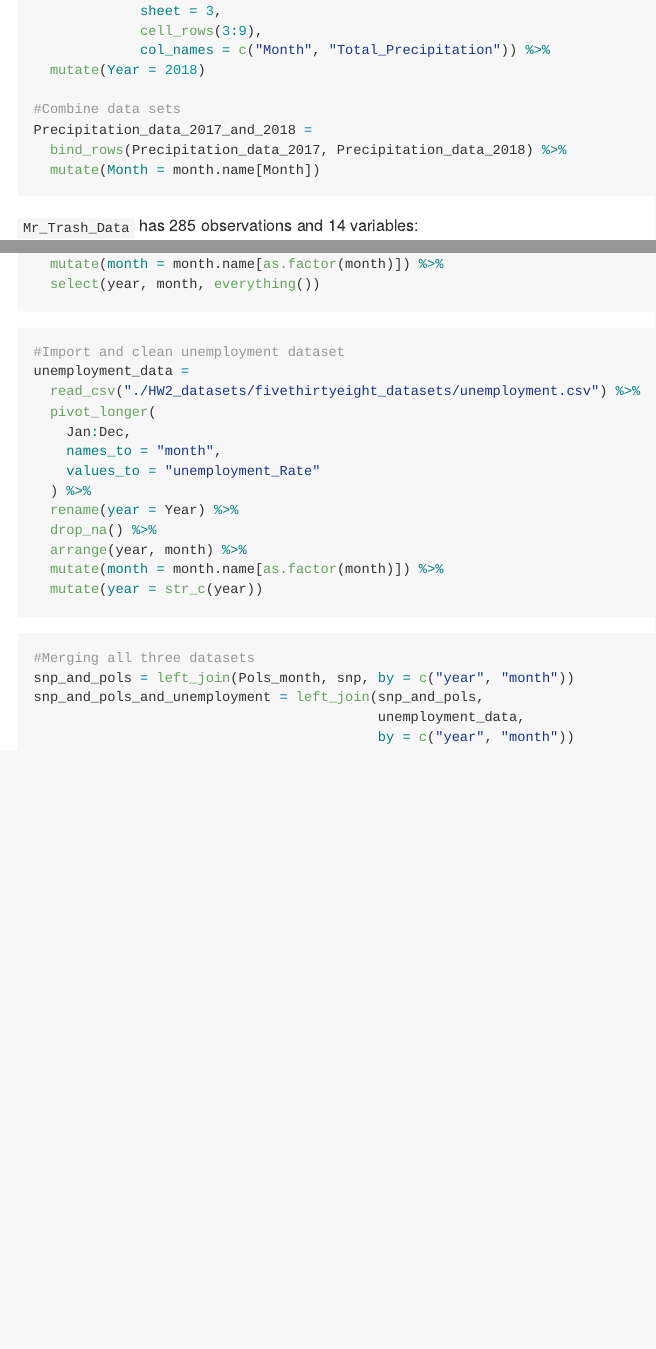
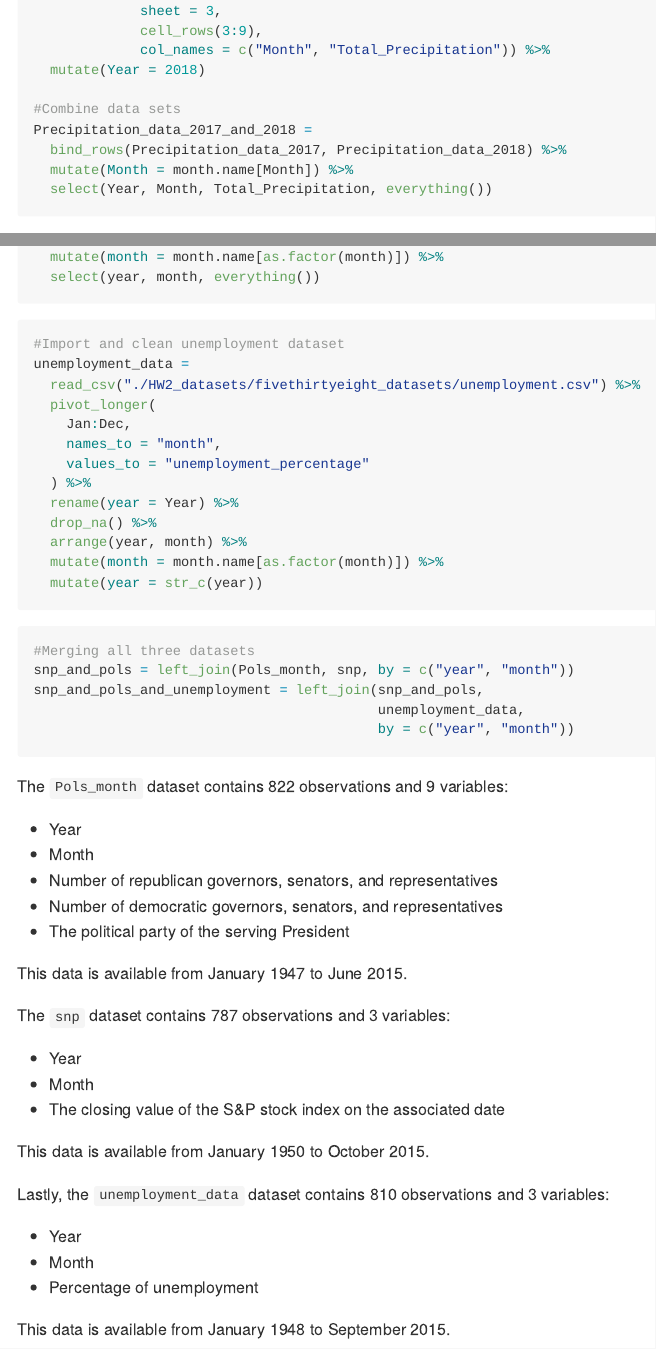
Before and after one commit to robatum103096/p8105_HW2_rat2134, an R Markdown document (p8105_HW2_rat2134.Rmd): the page in a window 1100 px wide, from 680 px down, and a second part further down, joined at a grey line. The pictures show the output file p8105_HW2_rat2134.md that the author committed with the source, drawn offline in the style of GitHub.

Commit message:
Finished Problem 2, starting Problem 3

````diff
--- a/p8105_HW2_rat2134.Rmd
+++ b/p8105_HW2_rat2134.Rmd
@@ -45,7 +45,8 @@ Precipitation_data_2018 =
 #Combine data sets
 Precipitation_data_2017_and_2018 =
   bind_rows(Precipitation_data_2017, Precipitation_data_2018) %>%
-  mutate(Month = month.name[Month])
+  mutate(Month = month.name[Month]) %>%
+  select(Year, Month, Total_Precipitation, everything())
 ```
 
 `Mr_Trash_Data` has `r dim(Mr_Trash_Data)[1]` observations and `r dim(Mr_Trash_Data)[2]` variables:
@@ -98,7 +99,7 @@ unemployment_data =
   pivot_longer(
     Jan:Dec,
     names_to = "month",
-    values_to = "unemployment_Rate"
+    values_to = "unemployment_percentage"
   ) %>%
   rename(year = Year) %>%
   drop_na() %>%
@@ -114,3 +115,29 @@ snp_and_pols_and_unemployment = left_join(snp_and_pols,
                                           unemployment_data,
                                           by = c("year", "month"))
 ```
+
+The `Pols_month` dataset contains `r dim(Pols_month)[1]` observations and `r dim(Pols_month)[2]` variables:
+
+* Year
+* Month
+* Number of republican governors, senators, and representatives
+* Number of democratic governors, senators, and representatives
+* The political party of the serving President
+
+This data is available from January 1947 to June 2015.
+
+The `snp` dataset contains `r dim(snp)[1]` observations and `r dim(snp)[2]` variables:
+
+* Year
+* Month
+* The closing value of the S&P stock index on the associated date
+
+This data is available from January 1950 to October 2015.
+
+Lastly, the `unemployment_data` dataset contains `r dim(unemployment_data)[1]` observations and `r dim(unemployment_data)[2]` variables:
+
+* Year
+* Month
+* Percentage of unemployment
+
+This data is available from January 1948 to September 2015.
````
Also changed, not shown: p8105_HW2_rat2134.md, p8105_HW2_rat2134.Rmd (2 more changed lines).
